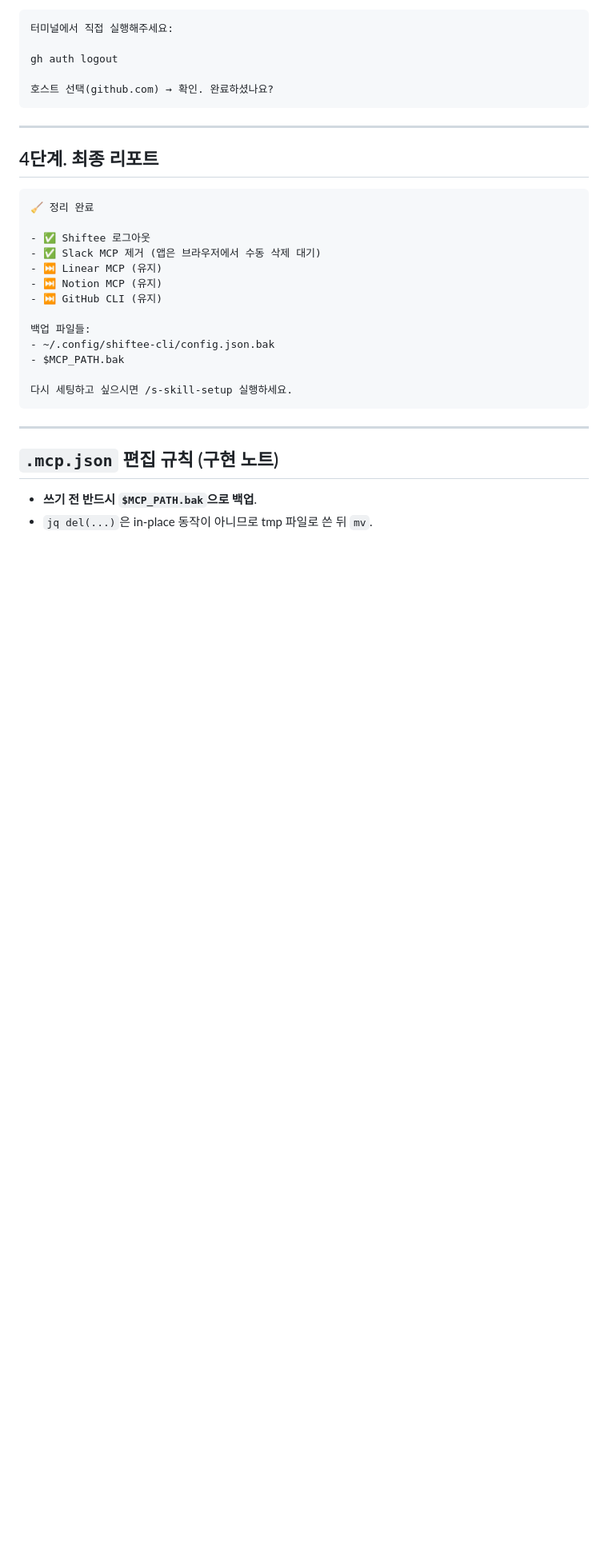
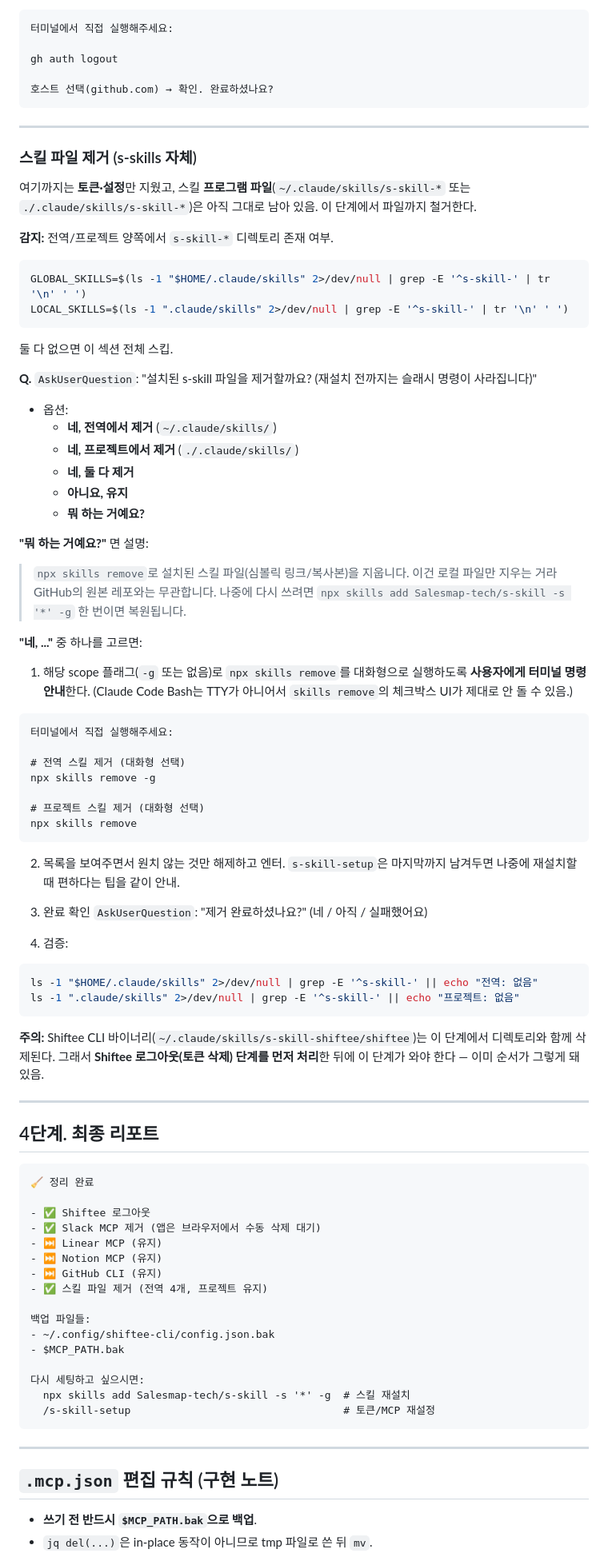
Before and after one commit to Salesmap-tech/s-skill, a Markdown page: s-skill-teardown/SKILL.md, the part around one of its changes. Shown at 80% size. Rendered like a GitHub page; blank space fills up the shorter version.

Commit message:
Add skill-file removal step to teardown
Previously teardown only cleared tokens/MCP configs — skill program
files in ~/.claude/skills/ or ./.claude/skills/ were left behind. Add
a final interactive step that scopes removal to global/project/both
and guides the user through `npx skills remove`, with Shiftee binary
cleanup noted to depend on earlier logout.

Co-Authored-By: Claude Opus 4.7 (1M context) <noreply@anthropic.com>

````diff
--- a/s-skill-teardown/SKILL.md
+++ b/s-skill-teardown/SKILL.md
@@ -243,6 +249,58 @@ gh auth logout
 
 ---
 
+### 스킬 파일 제거 (s-skills 자체)
+
+여기까지는 **토큰·설정**만 지웠고, 스킬 **프로그램 파일**(`~/.claude/skills/s-skill-*` 또는 `./.claude/skills/s-skill-*`)은 아직 그대로 남아 있음. 이 단계에서 파일까지 철거한다.
+
+**감지:** 전역/프로젝트 양쪽에서 `s-skill-*` 디렉토리 존재 여부.
+
+```bash
+GLOBAL_SKILLS=$(ls -1 "$HOME/.claude/skills" 2>/dev/null | grep -E '^s-skill-' | tr '\n' ' ')
+LOCAL_SKILLS=$(ls -1 ".claude/skills" 2>/dev/null | grep -E '^s-skill-' | tr '\n' ' ')
+```
+
+둘 다 없으면 이 섹션 전체 스킵.
+
+**Q.** `AskUserQuestion`: "설치된 s-skill 파일을 제거할까요? (재설치 전까지는 슬래시 명령이 사라집니다)"
+- 옵션:
+  - **네, 전역에서 제거** (`~/.claude/skills/`)
+  - **네, 프로젝트에서 제거** (`./.claude/skills/`)
+  - **네, 둘 다 제거**
+  - **아니요, 유지**
+  - **뭐 하는 거예요?**
+
+**"뭐 하는 거예요?"** 면 설명:
+> `npx skills remove`로 설치된 스킬 파일(심볼릭 링크/복사본)을 지웁니다. 이건 로컬 파일만 지우는 거라 GitHub의 원본 레포와는 무관합니다. 나중에 다시 쓰려면 `npx skills add Salesmap-tech/s-skill -s '*' -g` 한 번이면 복원됩니다.
+
+**"네, ..."** 중 하나를 고르면:
+
+1. 해당 scope 플래그(`-g` 또는 없음)로 `npx skills remove`를 대화형으로 실행하도록 **사용자에게 터미널 명령 안내**한다. (Claude Code Bash는 TTY가 아니어서 `skills remove`의 체크박스 UI가 제대로 안 돌 수 있음.)
+
+```
+터미널에서 직접 실행해주세요:
+
+# 전역 스킬 제거 (대화형 선택)
+npx skills remove -g
+
+# 프로젝트 스킬 제거 (대화형 선택)
+npx skills remove
+```
+
+2. 목록을 보여주면서 원치 않는 것만 해제하고 엔터. `s-skill-setup`은 마지막까지 남겨두면 나중에 재설치할 때 편하다는 팁을 같이 안내.
+
+3. 완료 확인 `AskUserQuestion`: "제거 완료하셨나요?" (네 / 아직 / 실패했어요)
+
+4. 검증:
+```bash
+ls -1 "$HOME/.claude/skills" 2>/dev/null | grep -E '^s-skill-' || echo "전역: 없음"
+ls -1 ".claude/skills" 2>/dev/null | grep -E '^s-skill-' || echo "프로젝트: 없음"
+```
+
+**주의:** Shiftee CLI 바이너리(`~/.claude/skills/s-skill-shiftee/shiftee`)는 이 단계에서 디렉토리와 함께 삭제된다. 그래서 **Shiftee 로그아웃(토큰 삭제) 단계를 먼저 처리**한 뒤에 이 단계가 와야 한다 — 이미 순서가 그렇게 돼 있음.
+
+---
+
 ## 4단계. 최종 리포트
 
 ```
@@ -253,12 +311,15 @@ gh auth logout
 - ⏭️ Linear MCP (유지)
 - ⏭️ Notion MCP (유지)
 - ⏭️ GitHub CLI (유지)
+- ✅ 스킬 파일 제거 (전역 4개, 프로젝트 유지)
 
 백업 파일들:
 - ~/.config/shiftee-cli/config.json.bak
 - $MCP_PATH.bak
 
-다시 세팅하고 싶으시면 /s-skill-setup 실행하세요.
+다시 세팅하고 싶으시면:
+  npx skills add Salesmap-tech/s-skill -s '*' -g  # 스킬 재설치
+  /s-skill-setup                                  # 토큰/MCP 재설정
 ```
 
 ---
````
Also changed, not shown: other parts of s-skill-teardown/SKILL.md (+10 -4 lines), README.md (+1 -1 lines).
